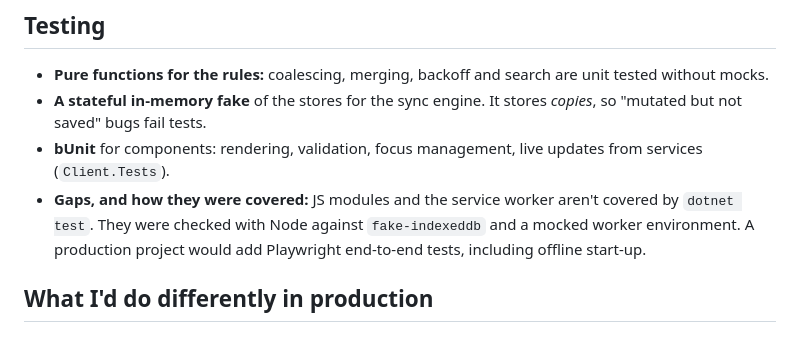
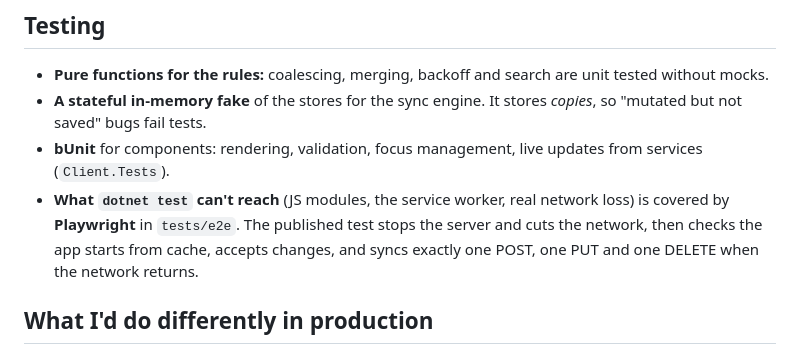
Before and after one commit to DesignPatternTutorials/WASM-PoC, a Markdown page: docs/interview-notes.md, the part around the change. GitHub-like rendering.

```diff
--- a/docs/interview-notes.md
+++ b/docs/interview-notes.md
@@ -108,9 +108,9 @@ What to say:
 - **A stateful in-memory fake** of the stores for the sync engine. It stores *copies*, so "mutated but not saved" bugs
   fail tests.
 - **bUnit** for components: rendering, validation, focus management, live updates from services (`Client.Tests`).
-- **Gaps, and how they were covered:** JS modules and the service worker aren't covered by `dotnet test`. They were
-  checked with Node against `fake-indexeddb` and a mocked worker environment. A production project would add Playwright
-  end-to-end tests, including offline start-up.
+- **What `dotnet test` can't reach** (JS modules, the service worker, real network loss) is covered by **Playwright** in
+  `tests/e2e`. The published test stops the server and cuts the network, then checks the app starts from cache, accepts
+  changes, and syncs exactly one POST, one PUT and one DELETE when the network returns.
 
 ## What I'd do differently in production
 
```
Also changed, not shown: CLAUDE.md (+11 -1 lines), docs/LEARNING.md (+11 -0 lines).
